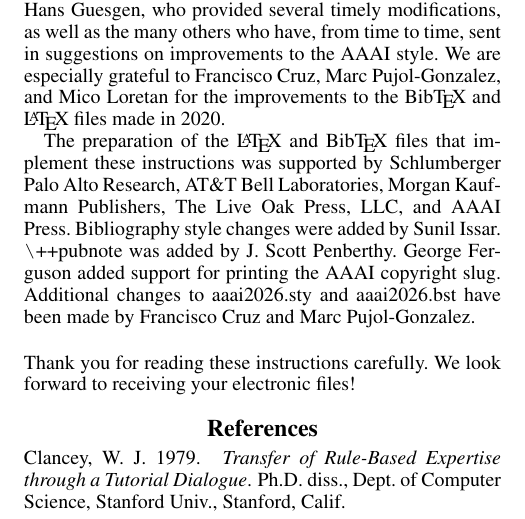
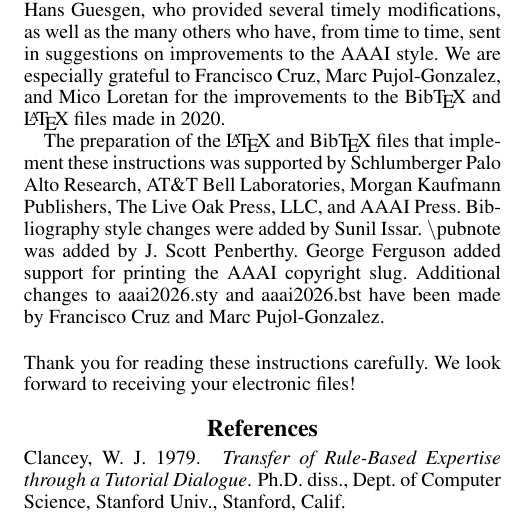
Before and after one commit to pat-alt/quarto-aaai, a LaTeX paper (aaai/paper.tex, which reads aaai/body.tex): part of page 10 of 10, cut so that both start at the same text. Compiled offline with pdfLaTeX.

Commit message:
has to do with local render I think

```diff
--- a/aaai/body.tex
+++ b/aaai/body.tex
@@ -1157,10 +1157,10 @@ The preparation of the \LaTeX{} and Bib\TeX{} files that implement these
 instructions was supported by Schlumberger Palo Alto Research, AT\&T
 Bell Laboratories, Morgan Kaufmann Publishers, The Live Oak Press, LLC,
 and AAAI Press. Bibliography style changes were added by Sunil Issar.
-\verb+\+++pubnote was added by J. Scott Penberthy. George Ferguson added
-support for printing the AAAI copyright slug. Additional changes to
-aaai2026.sty and aaai2026.bst have been made by Francisco Cruz and Marc
-Pujol-Gonzalez.
+\textbackslash pubnote was added by J. Scott Penberthy. George Ferguson
+added support for printing the AAAI copyright slug. Additional changes
+to aaai2026.sty and aaai2026.bst have been made by Francisco Cruz and
+Marc Pujol-Gonzalez.
 
 \bigskip
 
```
Also changed, not shown: aaai/paper.pdf, 2 other files.
